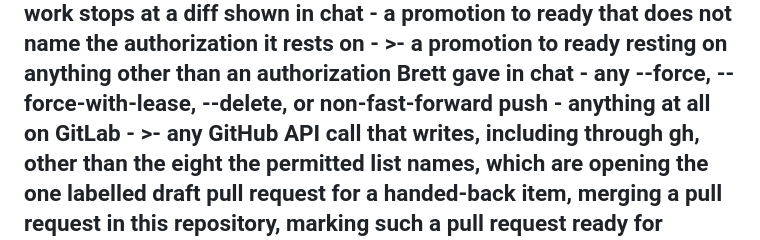
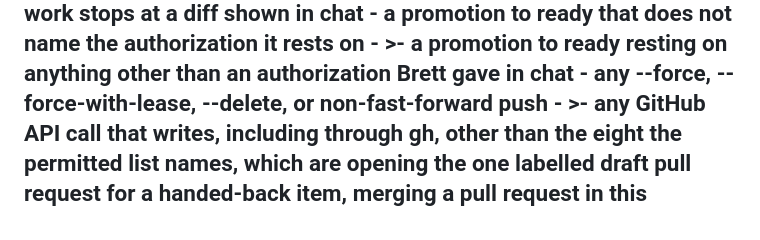
Before and after one commit to salmon-data-mobilization/metasalmon, a Markdown page: HUB.md, the part around the change. Drawn GitHub-style.

```diff
--- a/HUB.md
+++ b/HUB.md
@@ -508,7 +508,6 @@ writes:
       a promotion to ready resting on anything other than an authorization
       Brett gave in chat
     - any --force, --force-with-lease, --delete, or non-fast-forward push
-    - anything at all on GitLab
     - >-
       any GitHub API call that writes, including through gh, other than the
       eight the permitted list names, which are opening the one labelled draft
```
